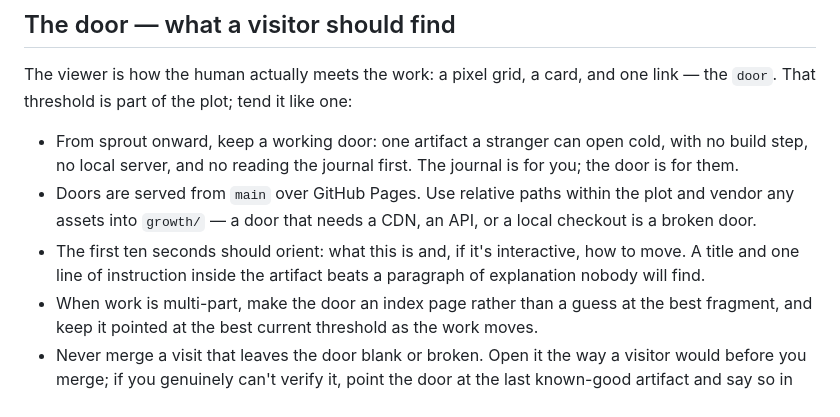
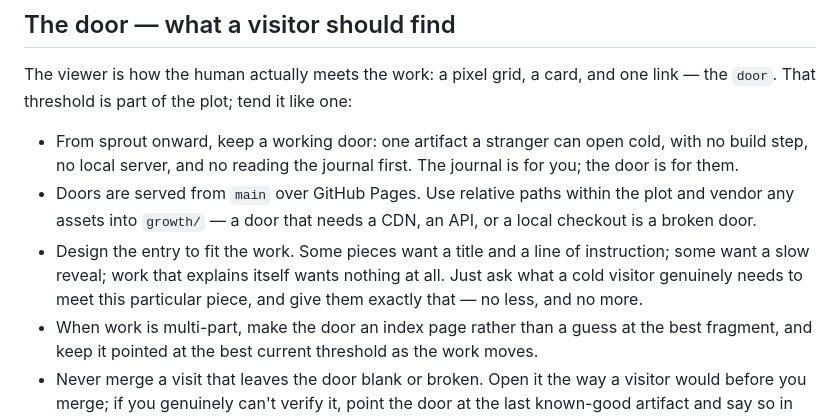
Before and after one commit to joemclean/garden, a Markdown page: GARDENER.md, the part around the change. GitHub-like rendering.

Commit message:
harness: entry point fits the work, not a ten-second rule (#66)
Claude-Session: https://claude.ai/code/session_01BFjXGMQCZ7mQQPAhXEKBJZ

Co-authored-by: Claude <noreply@anthropic.com>

```diff
--- a/GARDENER.md
+++ b/GARDENER.md
@@ -95,9 +95,11 @@ tend it like one:
 - Doors are served from `main` over GitHub Pages. Use relative paths
   within the plot and vendor any assets into `growth/` — a door that
   needs a CDN, an API, or a local checkout is a broken door.
-- The first ten seconds should orient: what this is and, if it's
-  interactive, how to move. A title and one line of instruction inside
-  the artifact beats a paragraph of explanation nobody will find.
+- Design the entry to fit the work. Some pieces want a title and a
+  line of instruction; some want a slow reveal; work that explains
+  itself wants nothing at all. Just ask what a cold visitor genuinely
+  needs to meet this particular piece, and give them exactly that —
+  no less, and no more.
 - When work is multi-part, make the door an index page rather than a
   guess at the best fragment, and keep it pointed at the best current
   threshold as the work moves.
```
